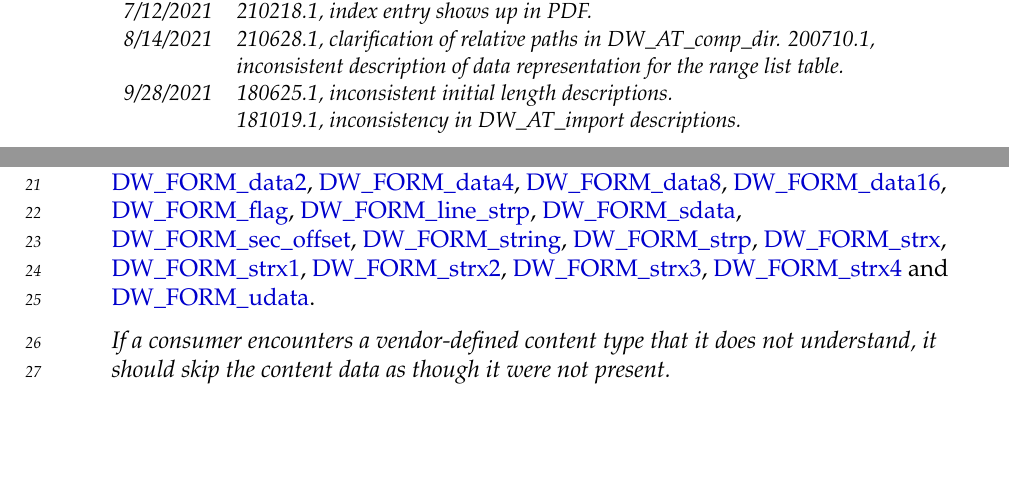
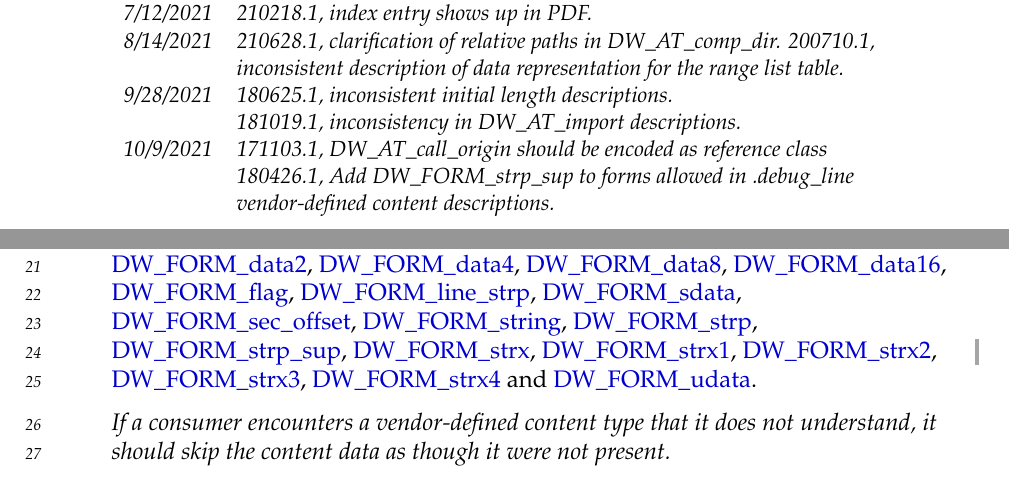
Before and after one commit to woodard/dwarfspec, a LaTeX thesis (latexdoc/dwarf6.tex, which reads latexdoc/changesummary.tex, latexdoc/otherdebugginginformation.tex): two parts of pages 19 and 179 of 400, joined at a grey line, cut so that both start at the same text, the shorter picture padded with empty space. Compiled offline with pdfLaTeX.

Commit message:
Changes approved at the Oct 9, 2021 DWARF Committee meeting.
Signed-off-by: Ron Brender <ron.brender@gmail.com>

```diff
--- a/latexdoc/changesummary.tex
+++ b/latexdoc/changesummary.tex
@@ -38,6 +38,9 @@ This change summary is included only in draft versions of this document.
 				  200710.1, inconsistent description of data representation for the range list table. \\
 9/28/2021		& 180625.1, inconsistent initial length descriptions. \\
 				& 181019.1, inconsistency in DW\_AT\_import descriptions. \\
+10/9/2021		& 171103.1, DW\_AT\_call\_origin should be encoded as reference class \\
+				& 180426.1, Add DW\_FORM\_strp\_sup to forms allowed in .debug\_line vendor-defined
+				  content descriptions. \\
 
 \end{longtable}
 \end{abstract}
--- a/latexdoc/dwarf6.tex
+++ b/latexdoc/dwarf6.tex
@@ -3,7 +3,7 @@
 % If draft is in the document class list, pix are just suggested
 % by an outline, that is, the pic does not appear as a picture.
 %
-\newcommand{\docdate}{September 28, 2021}
+\newcommand{\docdate}{October 9, 2021}
 \newcommand{\thisversion}{6}
 %
 \usepackage{ifthen}
--- a/latexdoc/otherdebugginginformation.tex
+++ b/latexdoc/otherdebugginginformation.tex
@@ -1674,7 +1674,11 @@ such code may be combined with one or more forms from the set:
 \DWFORMdataone, \DWFORMdatatwo, \DWFORMdatafour, \DWFORMdataeight,
 \DWFORMdatasixteen,
 \DWFORMflag, \DWFORMlinestrp, \DWFORMsdata, \DWFORMsecoffset,
-\DWFORMstring, \DWFORMstrp, \DWFORMstrxXN{} and \DWFORMudata.
+\DWFORMstring, \DWFORMstrp,
+\bb
+\DWFORMstrpsup,
+\eb
+\DWFORMstrxXN{} and \DWFORMudata.
 
 \textit{If a consumer encounters a vendor-defined content type that
 it does not understand, it should skip the content data as though
```
Also changed, not shown: latexdoc/datarepresentation.tex (+2 -1 lines).
